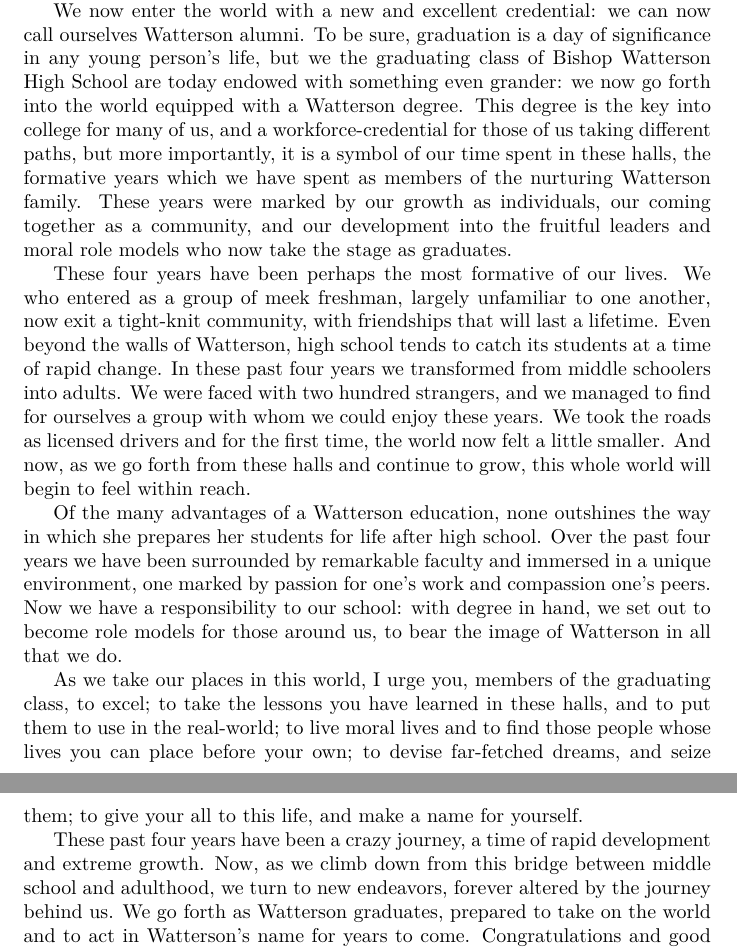
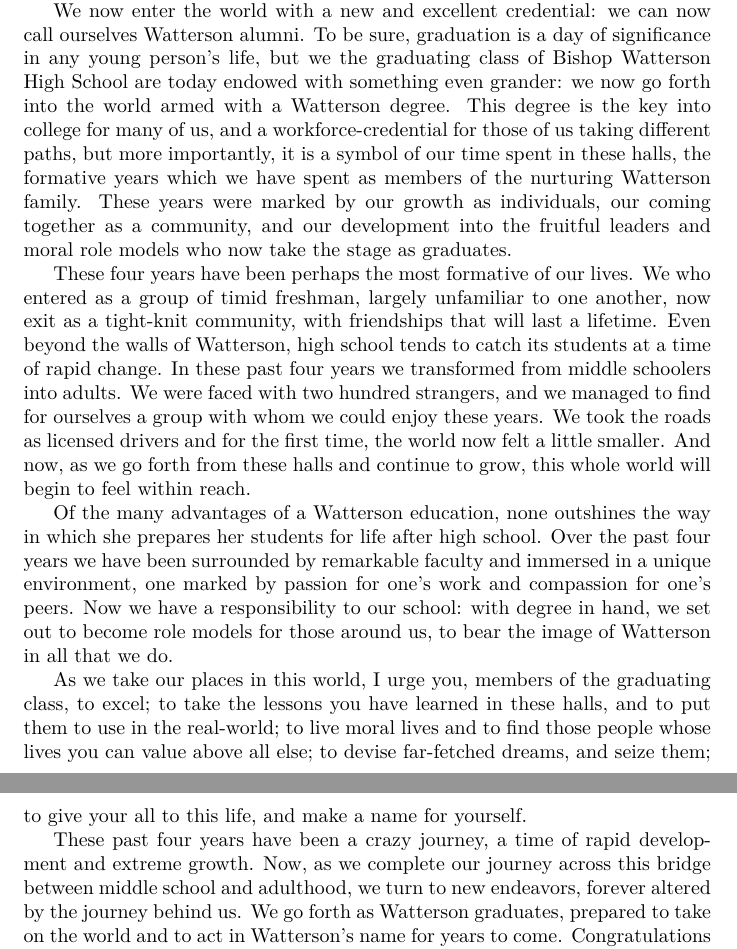
Before and after one commit to Honors/Valediction, a LaTeX document (vale.tex): two parts of pages 1 and 2 of 2, joined at a grey line, cut so that both start at the same text. Compiled offline with XeLaTeX.

Commit message:
precision of speech

```diff
--- a/vale.tex
+++ b/vale.tex
@@ -18,22 +18,22 @@
 of the journey ahead.
 
 We now enter the world with a new and excellent credential: we can now call
-ourselves Watterson alumni. To be sure, graduation is a day of significance
-in any young person's life, but we the graduating class of Bishop Watterson
-High School are today endowed with something even grander: we now go forth into
-the world equipped with a Watterson degree. This degree is the key into college
-for many of us, and a workforce-credential for those of us taking different
-paths, but more importantly, it is a symbol of our time spent in these halls,
-the formative years which we have spent as members of the nurturing Watterson
+ourselves Watterson alumni. To be sure, graduation is a day of significance in
+any young person's life, but we the graduating class of Bishop Watterson High
+School are today endowed with something even grander: we now go forth into the
+world armed with a Watterson degree. This degree is the key into college for
+many of us, and a workforce-credential for those of us taking different paths,
+but more importantly, it is a symbol of our time spent in these halls, the
+formative years which we have spent as members of the nurturing Watterson
 family. These years were marked by our growth as individuals, our coming
 together as a community, and our development into the fruitful leaders and
 moral role models who now take the stage as graduates.
 
 These four years have been perhaps the most formative of our lives. We who
-entered as a group of meek freshman, largely unfamiliar to one another, now
-exit a tight-knit community, with friendships that will last a lifetime. Even
-beyond the walls of Watterson, high school tends to catch its students at a
-time of rapid change. In these past four years we transformed from middle
+entered as a group of timid freshman, largely unfamiliar to one another, now
+exit as a tight-knit community, with friendships that will last a lifetime.
+Even beyond the walls of Watterson, high school tends to catch its students at
+a time of rapid change. In these past four years we transformed from middle
 schoolers into adults. We were faced with two hundred strangers, and we managed
 to find for ourselves a group with whom we could enjoy these years. We took the
 roads as licensed drivers and for the first time, the world now felt a little
@@ -43,22 +43,22 @@
 Of the many advantages of a Watterson education, none outshines the way in
 which she prepares her students for life after high school. Over the past four
 years we have been surrounded by remarkable faculty and immersed in a unique
-environment, one marked by passion for one's work and compassion one's peers.
-Now we have a responsibility to our school: with degree in hand, we set out to
-become role models for those around us, to bear the image of Watterson in all
-that we do.
+environment, one marked by passion for one's work and compassion for one's
+peers. Now we have a responsibility to our school: with degree in hand, we set
+out to become role models for those around us, to bear the image of Watterson
+in all that we do.
 
 As we take our places in this world, I urge you, members of the graduating
 class, to excel; to take the lessons you have learned in these halls, and to
 put them to use in the real-world; to live moral lives and to find those people
-whose lives you can place before your own; to devise far-fetched dreams, and
+whose lives you can value above all else; to devise far-fetched dreams, and
 seize them; to give your all to this life, and make a name for yourself.
 
 These past four years have been a crazy journey, a time of rapid development
-and extreme growth. Now, as we climb down from this bridge between middle
-school and adulthood, we turn to new endeavors, forever altered by the journey
-behind us. We go forth as Watterson graduates, prepared to take on the world
-and to act in Watterson's name for years to come. Congratulations and good luck
-to the graduating class of two thousand fourteen!
+and extreme growth. Now, as we complete our journey across this bridge between
+middle school and adulthood, we turn to new endeavors, forever altered by the
+journey behind us. We go forth as Watterson graduates, prepared to take on the
+world and to act in Watterson's name for years to come. Congratulations and
+good luck to the graduating class of two thousand fourteen!
 
 \end{document}
```
Also changed, not shown: vale.pdf.
